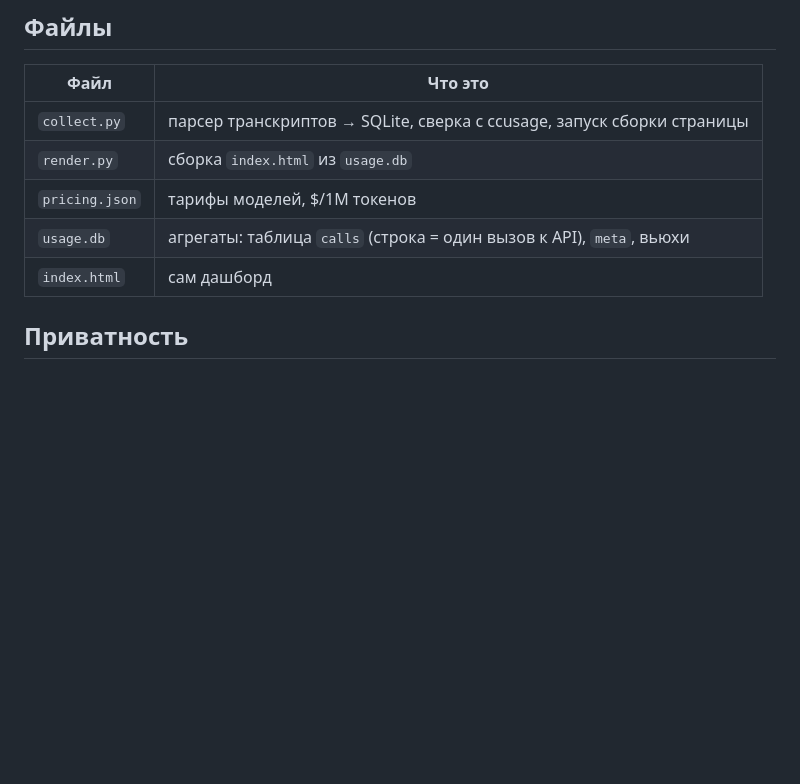
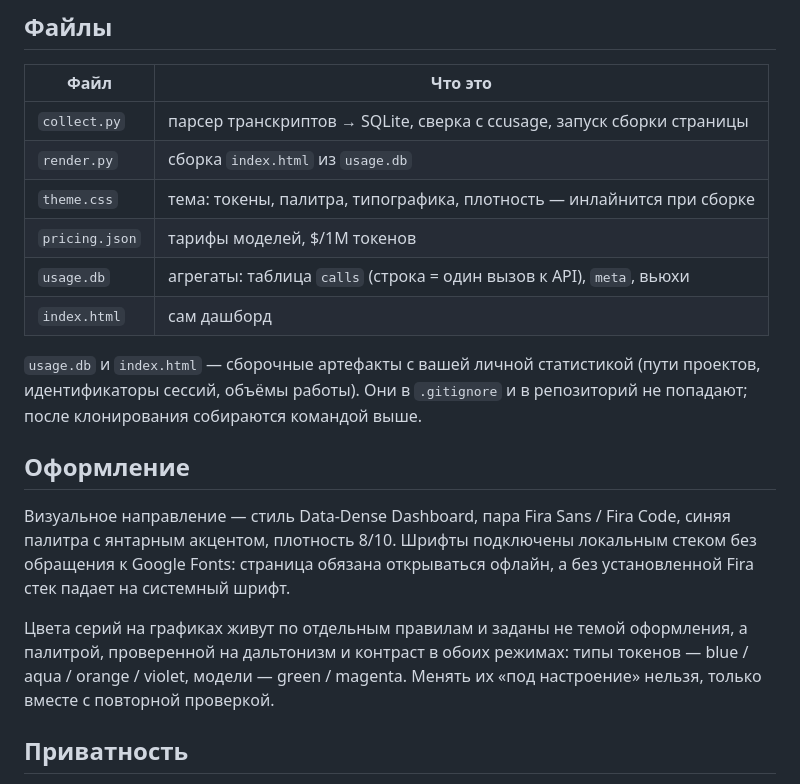
Before and after one commit to Arbuzyakaby/ccdash, a Markdown page: README.md, the part around the change. Rendered like a GitHub page; blank space fills up the shorter version.

Commit message:
README: описание темы оформления и почему артефакты не коммитятся
Co-Authored-By: Claude Opus 5 <noreply@anthropic.com>
Claude-Session: https://claude.ai/code/session_0126xKpu3amh7zdzLmXbNbLF

```diff
--- a/README.md
+++ b/README.md
@@ -23,9 +23,26 @@ python collect.py
 |---|---|
 | `collect.py` | парсер транскриптов → SQLite, сверка с ccusage, запуск сборки страницы |
 | `render.py` | сборка `index.html` из `usage.db` |
+| `theme.css` | тема: токены, палитра, типографика, плотность — инлайнится при сборке |
 | `pricing.json` | тарифы моделей, $/1M токенов |
 | `usage.db` | агрегаты: таблица `calls` (строка = один вызов к API), `meta`, вьюхи |
 | `index.html` | сам дашборд |
+
+`usage.db` и `index.html` — сборочные артефакты с вашей личной статистикой
+(пути проектов, идентификаторы сессий, объёмы работы). Они в `.gitignore` и в
+репозиторий не попадают; после клонирования собираются командой выше.
+
+## Оформление
+
+Визуальное направление — стиль Data-Dense Dashboard, пара Fira Sans / Fira Code,
+синяя палитра с янтарным акцентом, плотность 8/10. Шрифты подключены локальным
+стеком без обращения к Google Fonts: страница обязана открываться офлайн, а без
+установленной Fira стек падает на системный шрифт.
+
+Цвета серий на графиках живут по отдельным правилам и заданы не темой оформления,
+а палитрой, проверенной на дальтонизм и контраст в обоих режимах: типы токенов —
+blue / aqua / orange / violet, модели — green / magenta. Менять их «под настроение»
+нельзя, только вместе с повторной проверкой.
 
 ## Приватность
 
```
